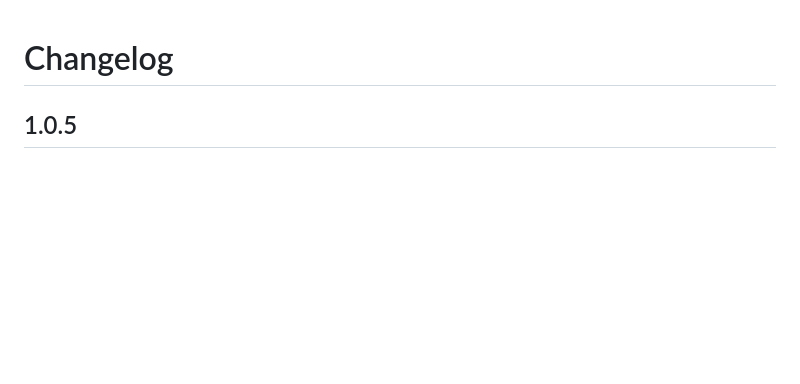
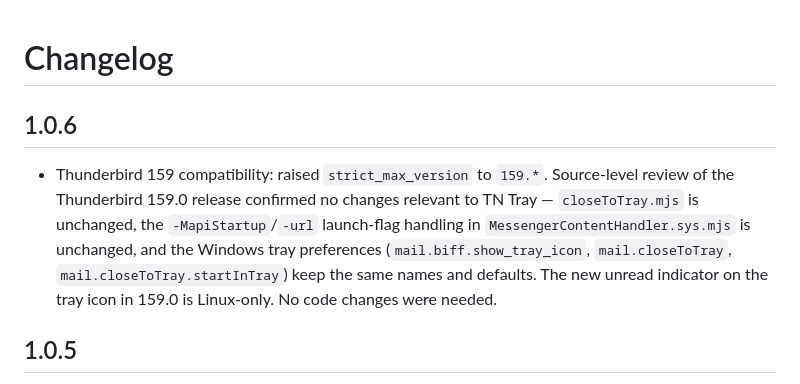
Before and after one commit to thiagonaalmeida/tn-tray, a Markdown page: CHANGELOG.md, the part around the change. GitHub-like rendering; blank space fills up the shorter version.

```diff
--- a/CHANGELOG.md
+++ b/CHANGELOG.md
@@ -1,4 +1,8 @@
 # Changelog
+
+## 1.0.6
+
+- Thunderbird 159 compatibility: raised `strict_max_version` to `159.*`. Source-level review of the Thunderbird 159.0 release confirmed no changes relevant to TN Tray — `closeToTray.mjs` is unchanged, the `-MapiStartup`/`-url` launch-flag handling in `MessengerContentHandler.sys.mjs` is unchanged, and the Windows tray preferences (`mail.biff.show_tray_icon`, `mail.closeToTray`, `mail.closeToTray.startInTray`) keep the same names and defaults. The new unread indicator on the tray icon in 159.0 is Linux-only. No code changes were needed.
 
 ## 1.0.5
 
```
Also changed, not shown: README.md (+1 -1 lines).
